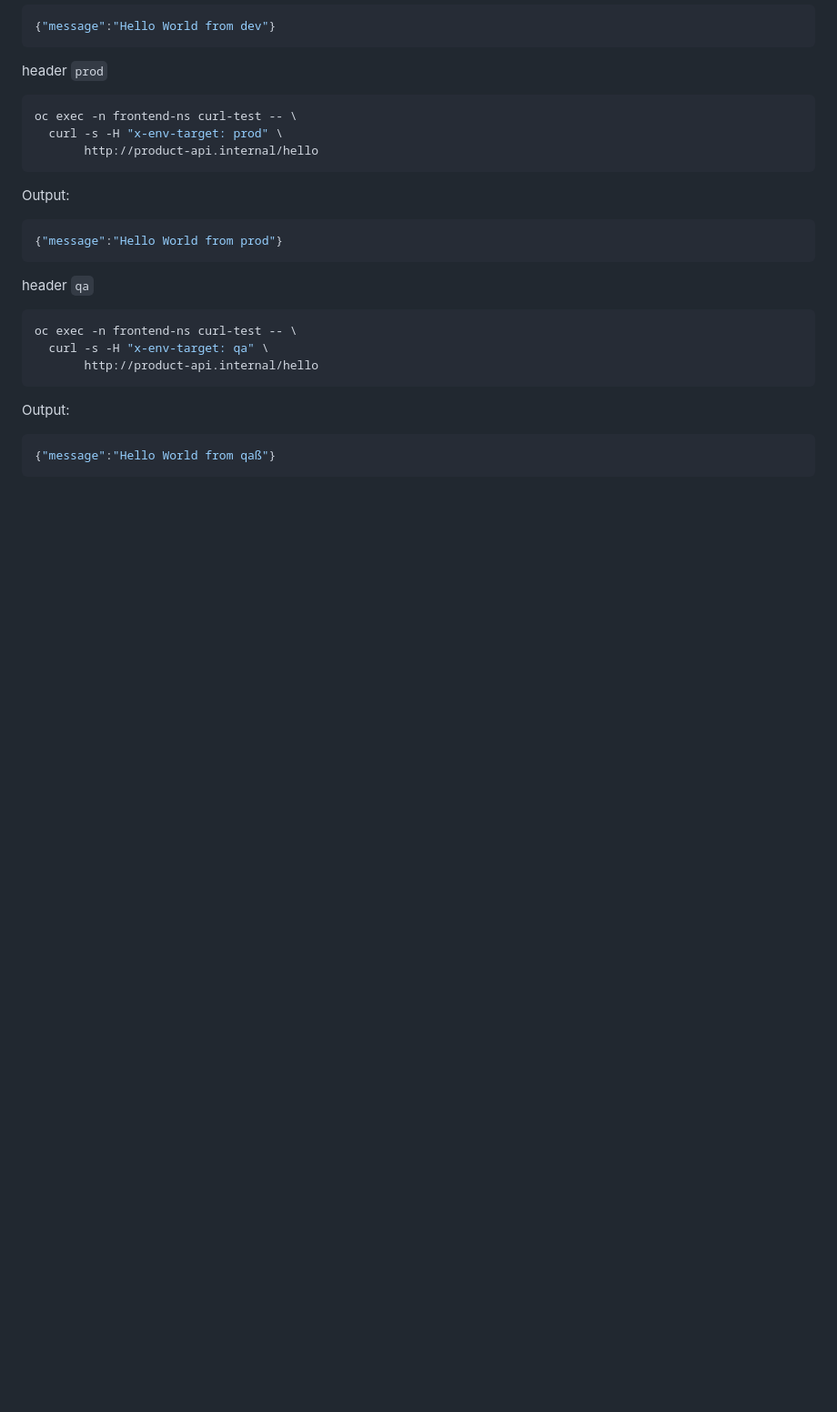
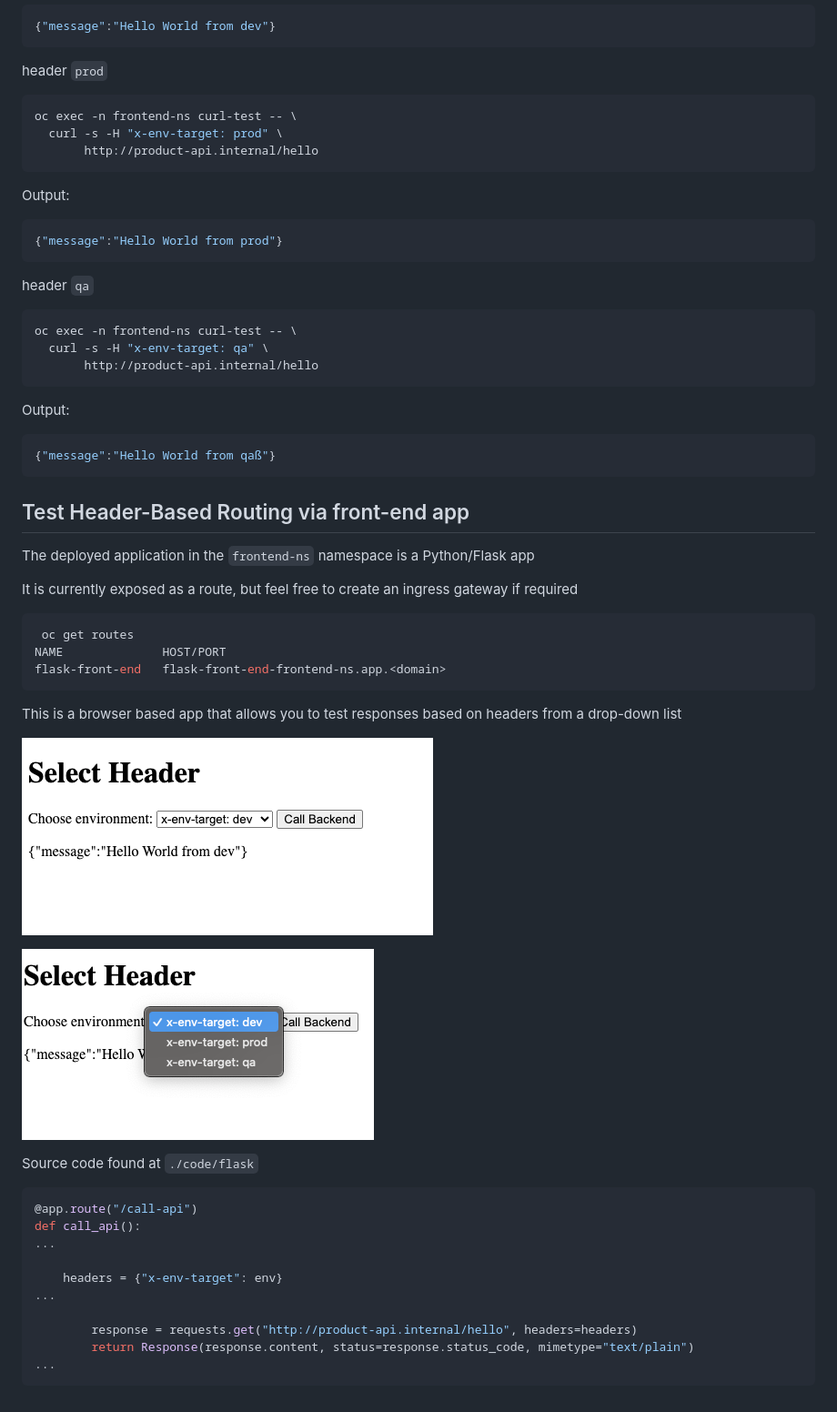
Before and after one commit to dinlaks/ossm-dynamic-routing, a Markdown page: README.md, the part around the change printed below. Shown: that part at 91% size. GitHub-like rendering; pictures changed too: img/image01.png (added), img/image02.png (added); blank space fills up the shorter version.

Commit message:
python version

````diff
--- a/README.md
+++ b/README.md
@@ -102,3 +116,36 @@ Output:
 ```json
 {"message":"Hello World from qaß"}
 ```
+
+## Test Header-Based Routing via front-end app
+
+The deployed application in the `frontend-ns` namespace is a Python/Flask app
+
+It is currently exposed as a route, but feel free to create an ingress gateway if required
+
+```bash
+ oc get routes
+NAME              HOST/PORT
+flask-front-end   flask-front-end-frontend-ns.app.<domain>
+```
+
+This is a browser based app that allows you to test responses based on headers from a drop-down list
+
+![alt text](img/image01.png)
+
+![alt text](img/image02.png)
+
+Source code found at `./code/flask`
+
+```python
+@app.route("/call-api")
+def call_api():
+...
+
+    headers = {"x-env-target": env}
+...
+
+        response = requests.get("http://product-api.internal/hello", headers=headers)
+        return Response(response.content, status=response.status_code, mimetype="text/plain")
+...
+```
````
Also changed, not shown: other parts of README.md (+30 -16 lines), 14 other files.
